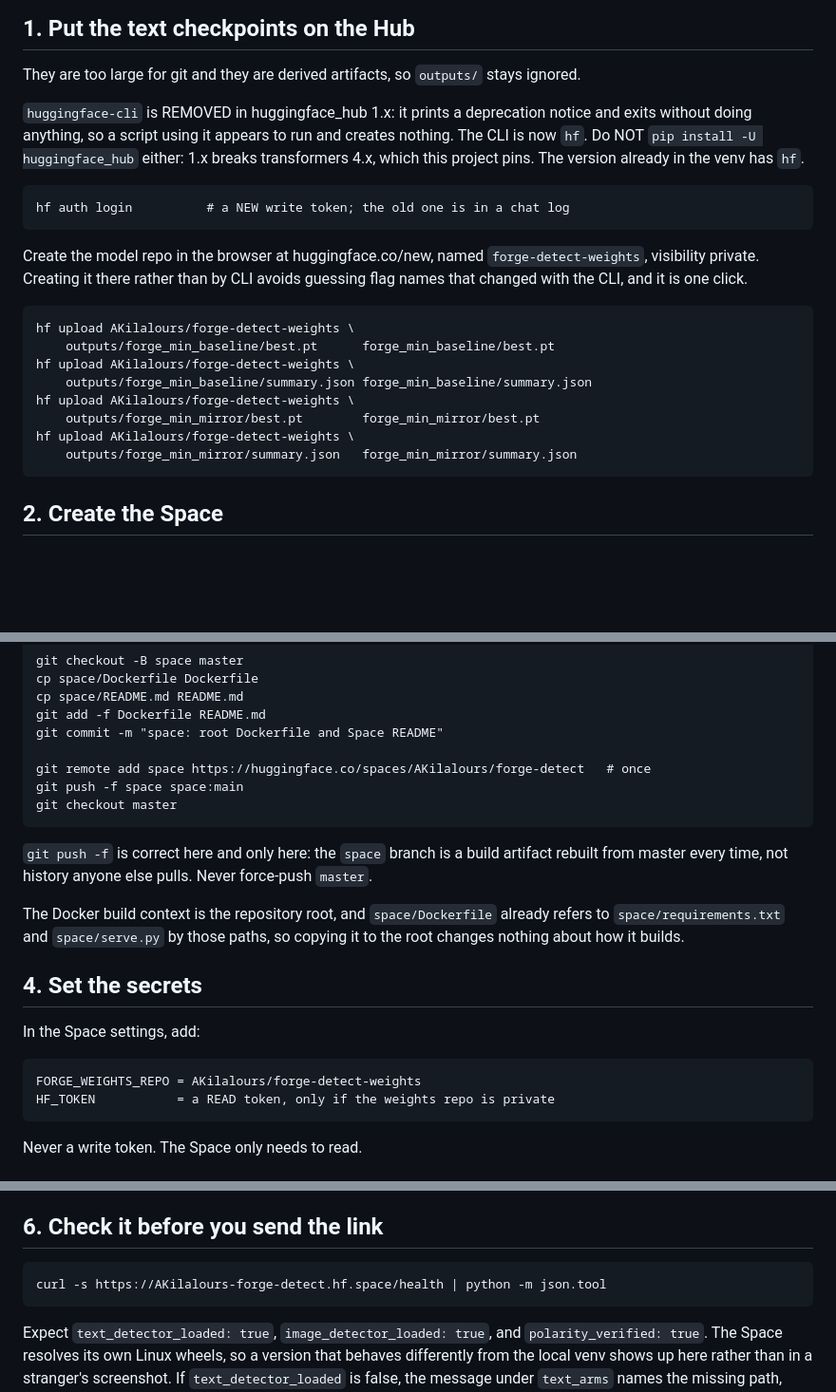
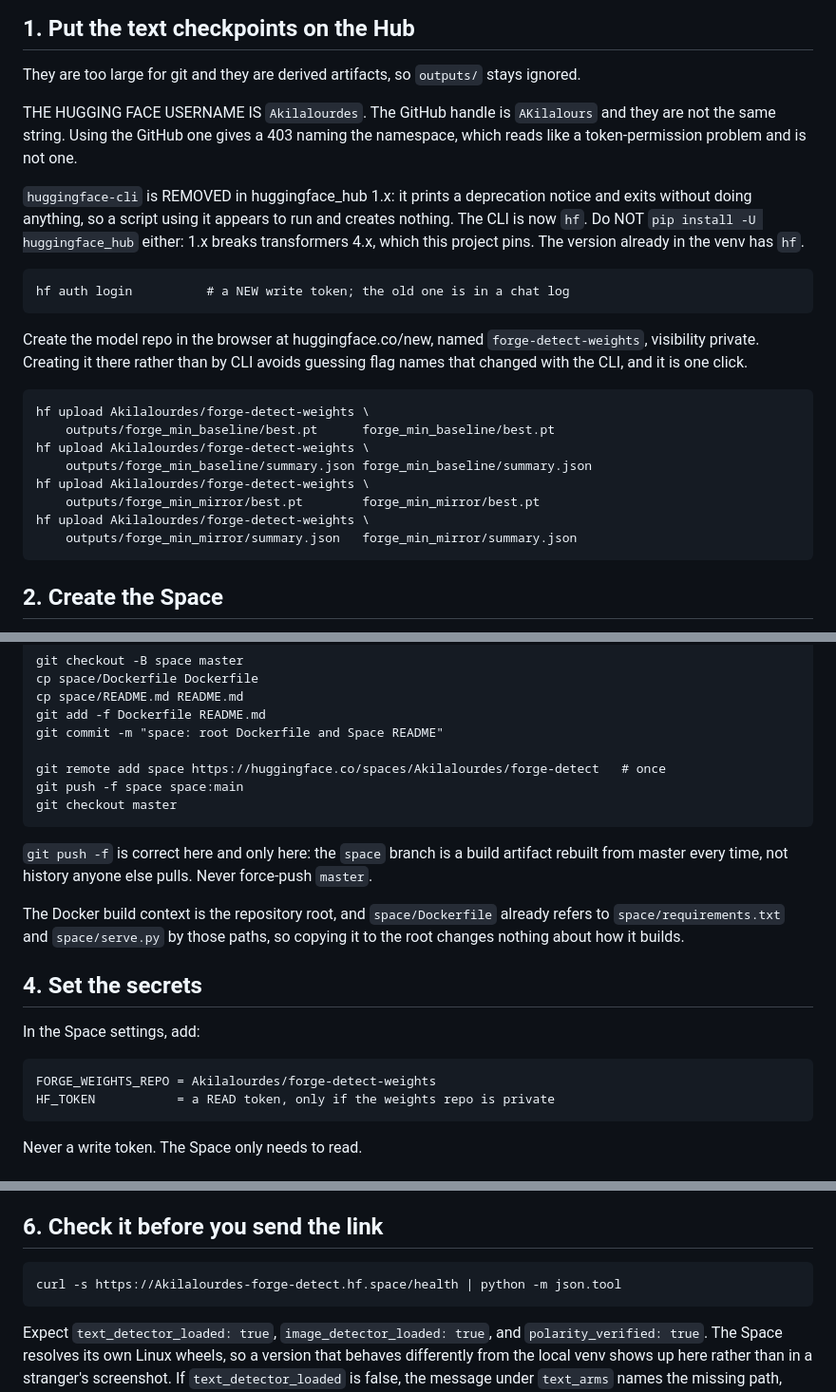
Before and after one commit to AKilalours/Panagram_Forge, a Markdown page: space/PUBLISH.md, 3 parts joined by grey strips. Shown at 95% size. GitHub-like rendering; blank space fills up the shorter version.

Commit message:
docs(space): the Hugging Face username is Akilalourdes, not the GitHub handle
Every repo id in the deploy guide used AKilalours, which is the GitHub handle.
Hugging Face answers that with a 403 naming the namespace, which reads like a
token-permission problem and sends you off rotating tokens that were fine.

```diff
--- a/space/PUBLISH.md
+++ b/space/PUBLISH.md
@@ -8,6 +8,10 @@ weights from the Hub at runtime instead of bundling them.
 ## 1. Put the text checkpoints on the Hub
 
 They are too large for git and they are derived artifacts, so `outputs/` stays ignored.
+
+THE HUGGING FACE USERNAME IS `Akilalourdes`. The GitHub handle is `AKilalours` and they
+are not the same string. Using the GitHub one gives a 403 naming the namespace, which
+reads like a token-permission problem and is not one.
 
 `huggingface-cli` is REMOVED in huggingface_hub 1.x: it prints a deprecation notice and
 exits without doing anything, so a script using it appears to run and creates nothing. The
@@ -20,13 +24,13 @@ Create the model repo in the browser at huggingface.co/new, named `forge-detect-
 visibility private. Creating it there rather than by CLI avoids guessing flag names that
 changed with the CLI, and it is one click.
 
-    hf upload AKilalours/forge-detect-weights \
+    hf upload Akilalourdes/forge-detect-weights \
         outputs/forge_min_baseline/best.pt      forge_min_baseline/best.pt
-    hf upload AKilalours/forge-detect-weights \
+    hf upload Akilalourdes/forge-detect-weights \
         outputs/forge_min_baseline/summary.json forge_min_baseline/summary.json
-    hf upload AKilalours/forge-detect-weights \
+    hf upload Akilalourdes/forge-detect-weights \
         outputs/forge_min_mirror/best.pt        forge_min_mirror/best.pt
-    hf upload AKilalours/forge-detect-weights \
+    hf upload Akilalourdes/forge-detect-weights \
         outputs/forge_min_mirror/summary.json   forge_min_mirror/summary.json
 
 ## 2. Create the Space
@@ -53,7 +57,7 @@ whenever you want to redeploy; they rebuild the branch from whatever master is:
     git add -f Dockerfile README.md
     git commit -m "space: root Dockerfile and Space README"
 
-    git remote add space https://huggingface.co/spaces/AKilalours/forge-detect   # once
+    git remote add space https://huggingface.co/spaces/Akilalourdes/forge-detect   # once
     git push -f space space:main
     git checkout master
 
@@ -68,7 +72,7 @@ changes nothing about how it builds.
 
 In the Space settings, add:
 
-    FORGE_WEIGHTS_REPO = AKilalours/forge-detect-weights
+    FORGE_WEIGHTS_REPO = Akilalourdes/forge-detect-weights
     HF_TOKEN           = a READ token, only if the weights repo is private
 
 Never a write token. The Space only needs to read.
@@ -85,7 +89,7 @@ weights are missing is worse than one that says so.
 
 ## 6. Check it before you send the link
 
-    curl -s https://AKilalours-forge-detect.hf.space/health | python -m json.tool
+    curl -s https://Akilalourdes-forge-detect.hf.space/health | python -m json.tool
 
 Expect `text_detector_loaded: true`, `image_detector_loaded: true`, and
 `polarity_verified: true`. The Space resolves its own Linux wheels, so a version that
```
